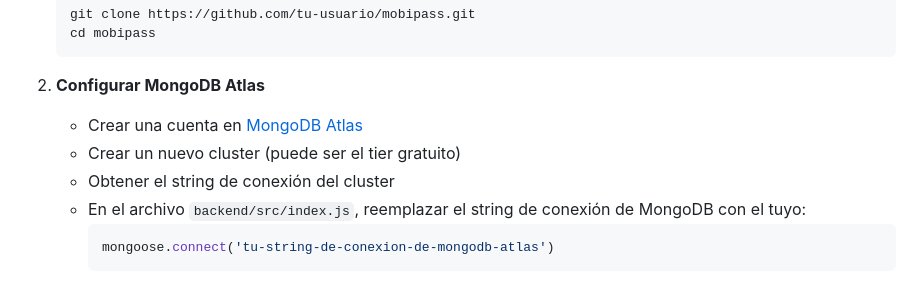
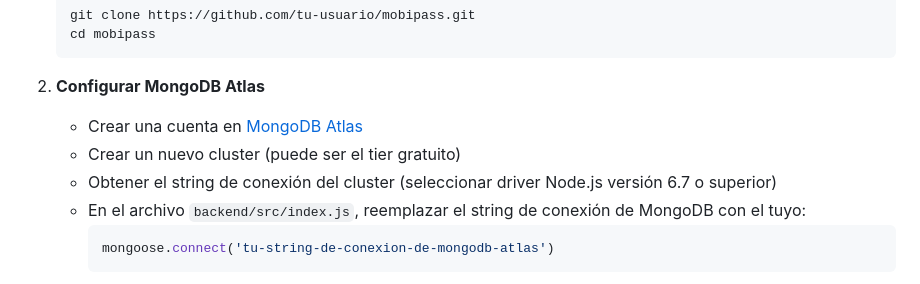
Before and after one commit to MichellPolicarpio/MobiPass, a Markdown page: README.md, the part around the change. Rendered like a GitHub page.

Commit message:
docs: specify Node.js driver version for MongoDB connection string

````diff
--- a/README.md
+++ b/README.md
@@ -50,7 +50,7 @@ MobiPass es una aplicación móvil moderna desarrollada en Flutter que permite a
 2. **Configurar MongoDB Atlas**
    - Crear una cuenta en [MongoDB Atlas](https://www.mongodb.com/cloud/atlas)
    - Crear un nuevo cluster (puede ser el tier gratuito)
-   - Obtener el string de conexión del cluster
+   - Obtener el string de conexión del cluster (seleccionar driver Node.js versión 6.7 o superior)
    - En el archivo `backend/src/index.js`, reemplazar el string de conexión de MongoDB con el tuyo:
      ```javascript
      mongoose.connect('tu-string-de-conexion-de-mongodb-atlas')
````
